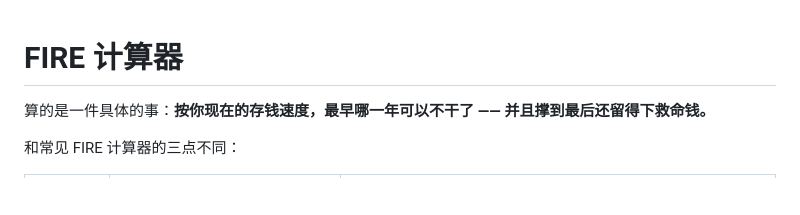
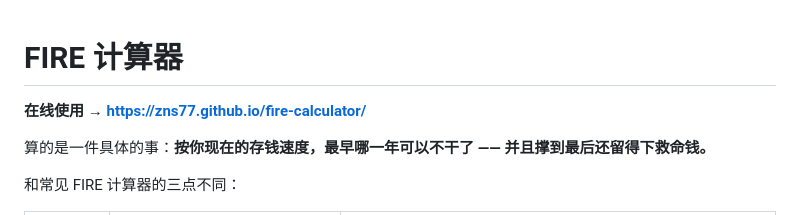
Before and after one commit to ZnS77/fire-calculator, a Markdown page: README.md, the part around the change. GitHub-like rendering; blank space fills up the shorter version.

Commit message:
docs: README 顶部加上在线地址
从仓库页点进来的人第一眼就该看到能直接用的链接。
仓库的 description 与 homepage 字段也已设置。

Co-Authored-By: Claude Opus 5 (1M context) <noreply@anthropic.com>
Claude-Session: https://claude.ai/code/session_01DNW44aAfLhuy7QyZv26ap4

```diff
--- a/README.md
+++ b/README.md
@@ -1,4 +1,6 @@
 # FIRE 计算器
+
+**在线使用 → https://zns77.github.io/fire-calculator/**
 
 算的是一件具体的事：**按你现在的存钱速度，最早哪一年可以不干了 —— 并且撑到最后还留得下救命钱。**
 
```
